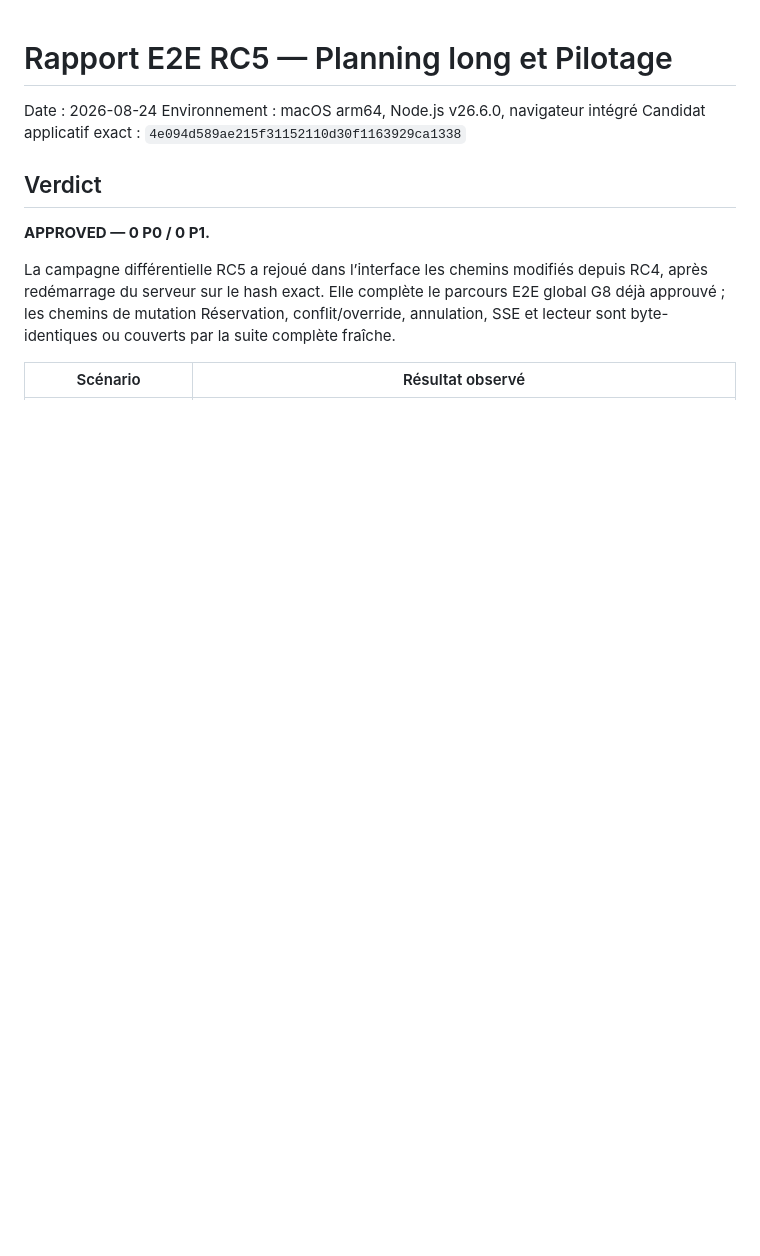
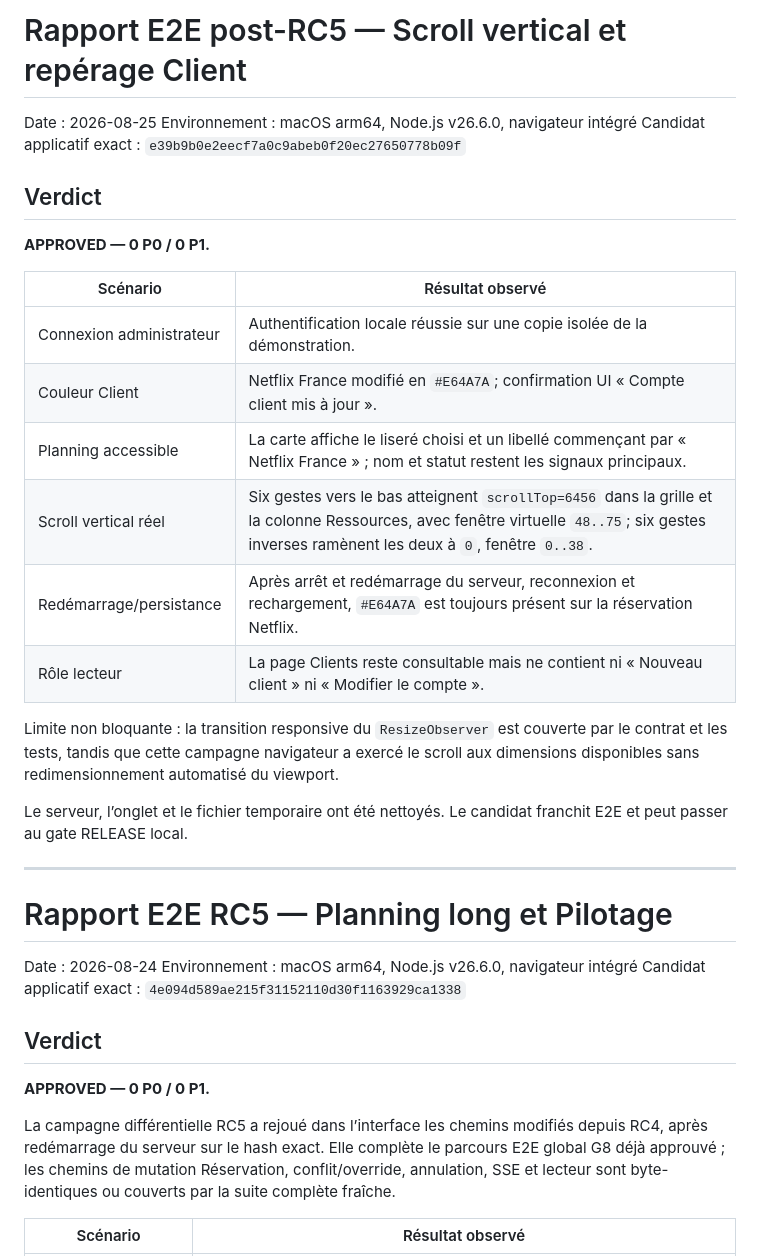
Before and after one commit to fcarvalho-ai/planify, a Markdown page: docs/e2e-report.md, the part around the change. Rendered like a GitHub page; blank space fills up the shorter version.

```diff
--- a/docs/e2e-report.md
+++ b/docs/e2e-report.md
@@ -1,3 +1,28 @@
+# Rapport E2E post-RC5 — Scroll vertical et repérage Client
+
+Date : 2026-08-25
+Environnement : macOS arm64, Node.js v26.6.0, navigateur intégré
+Candidat applicatif exact : `e39b9b0e2eecf7a0c9abeb0f20ec27650778b09f`
+
+## Verdict
+
+**APPROVED — 0 P0 / 0 P1.**
+
+| Scénario | Résultat observé |
+|---|---|
+| Connexion administrateur | Authentification locale réussie sur une copie isolée de la démonstration. |
+| Couleur Client | Netflix France modifié en `#E64A7A`; confirmation UI « Compte client mis à jour ». |
+| Planning accessible | La carte affiche le liseré choisi et un libellé commençant par « Netflix France » ; nom et statut restent les signaux principaux. |
+| Scroll vertical réel | Six gestes vers le bas atteignent `scrollTop=6456` dans la grille et la colonne Ressources, avec fenêtre virtuelle `48..75`; six gestes inverses ramènent les deux à `0`, fenêtre `0..38`. |
+| Redémarrage/persistance | Après arrêt et redémarrage du serveur, reconnexion et rechargement, `#E64A7A` est toujours présent sur la réservation Netflix. |
+| Rôle lecteur | La page Clients reste consultable mais ne contient ni « Nouveau client » ni « Modifier le compte ». |
+
+Limite non bloquante : la transition responsive du `ResizeObserver` est couverte par le contrat et les tests, tandis que cette campagne navigateur a exercé le scroll aux dimensions disponibles sans redimensionnement automatisé du viewport.
+
+Le serveur, l’onglet et le fichier temporaire ont été nettoyés. Le candidat franchit E2E et peut passer au gate RELEASE local.
+
+---
+
 # Rapport E2E RC5 — Planning long et Pilotage
 
 Date : 2026-08-24
```
Also changed, not shown: docs/integration-report.md (+20 -0 lines), docs/project-status.md (+3 -1 lines).
